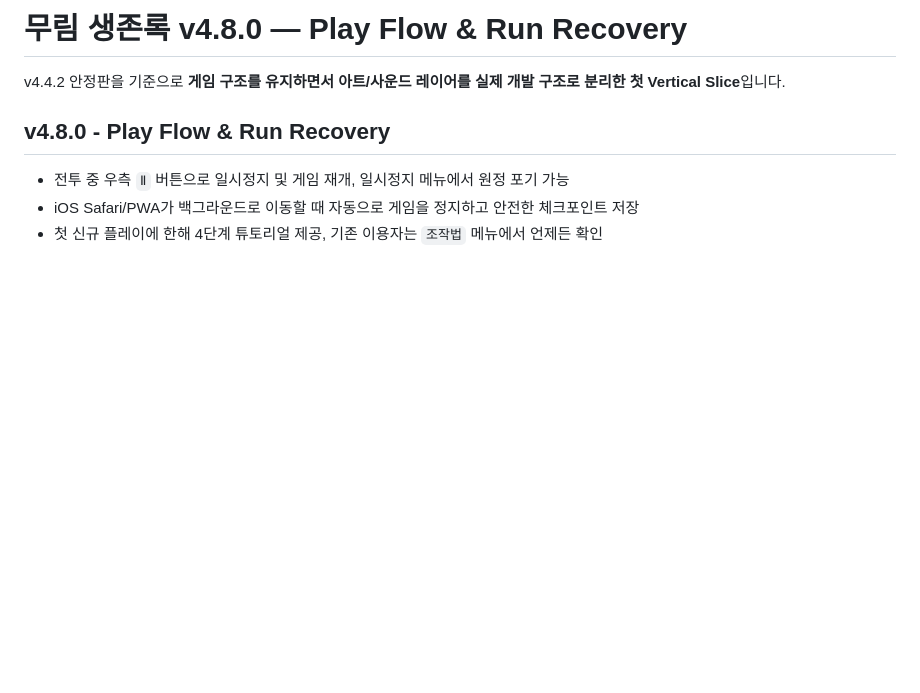
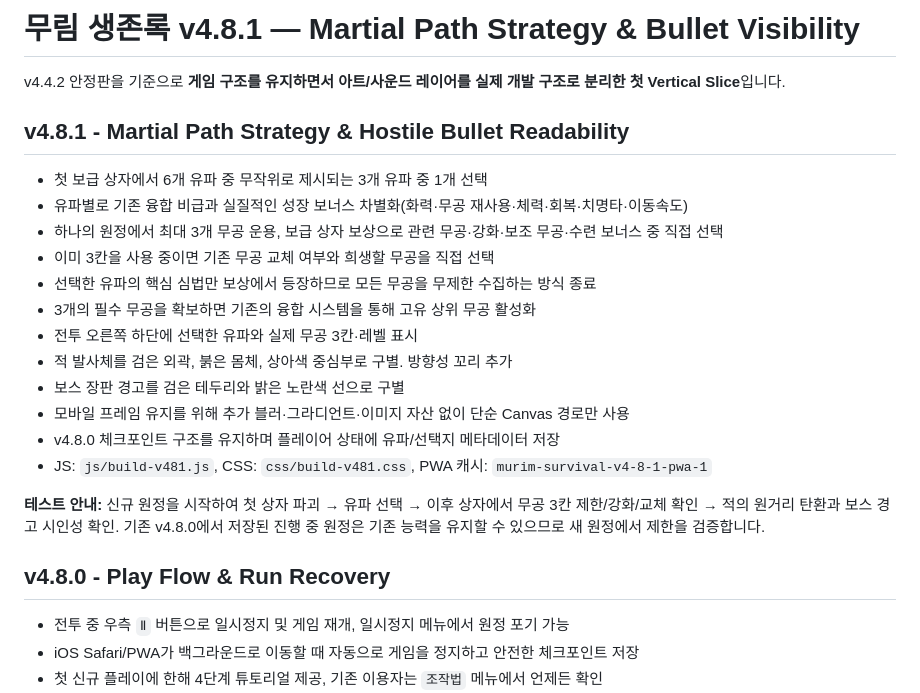
Before and after one commit to ksnlogo/soul-survivor, a Markdown page: README.md, the part around the change. GitHub-like rendering; blank space fills up the shorter version.

Commit message:
docs(v4.8.1): document limited martial paths and visibility upgrades

```diff
--- a/README.md
+++ b/README.md
@@ -1,6 +1,23 @@
-# 무림 생존록 v4.8.0 — Play Flow & Run Recovery
+# 무림 생존록 v4.8.1 — Martial Path Strategy & Bullet Visibility
 
 v4.4.2 안정판을 기준으로 **게임 구조를 유지하면서 아트/사운드 레이어를 실제 개발 구조로 분리한 첫 Vertical Slice**입니다.
+
+## v4.8.1 - Martial Path Strategy & Hostile Bullet Readability
+
+- 첫 보급 상자에서 6개 유파 중 무작위로 제시되는 3개 유파 중 1개 선택
+- 유파별로 기존 융합 비급과 실질적인 성장 보너스 차별화(화력·무공 재사용·체력·회복·치명타·이동속도)
+- 하나의 원정에서 최대 3개 무공 운용, 보급 상자 보상으로 관련 무공·강화·보조 무공·수련 보너스 중 직접 선택
+- 이미 3칸을 사용 중이면 기존 무공 교체 여부와 희생할 무공을 직접 선택
+- 선택한 유파의 핵심 심법만 보상에서 등장하므로 모든 무공을 무제한 수집하는 방식 종료
+- 3개의 필수 무공을 확보하면 기존의 융합 시스템을 통해 고유 상위 무공 활성화
+- 전투 오른쪽 하단에 선택한 유파와 실제 무공 3칸·레벨 표시
+- 적 발사체를 검은 외곽, 붉은 몸체, 상아색 중심부로 구별. 방향성 꼬리 추가
+- 보스 장판 경고를 검은 테두리와 밝은 노란색 선으로 구별
+- 모바일 프레임 유지를 위해 추가 블러·그라디언트·이미지 자산 없이 단순 Canvas 경로만 사용
+- v4.8.0 체크포인트 구조를 유지하며 플레이어 상태에 유파/선택지 메타데이터 저장
+- JS: `js/build-v481.js`, CSS: `css/build-v481.css`, PWA 캐시: `murim-survival-v4-8-1-pwa-1`
+
+**테스트 안내:** 신규 원정을 시작하여 첫 상자 파괴 → 유파 선택 → 이후 상자에서 무공 3칸 제한/강화/교체 확인 → 적의 원거리 탄환과 보스 경고 시인성 확인. 기존 v4.8.0에서 저장된 진행 중 원정은 기존 능력을 유지할 수 있으므로 새 원정에서 제한을 검증합니다.
 
 ## v4.8.0 - Play Flow & Run Recovery
 
```
